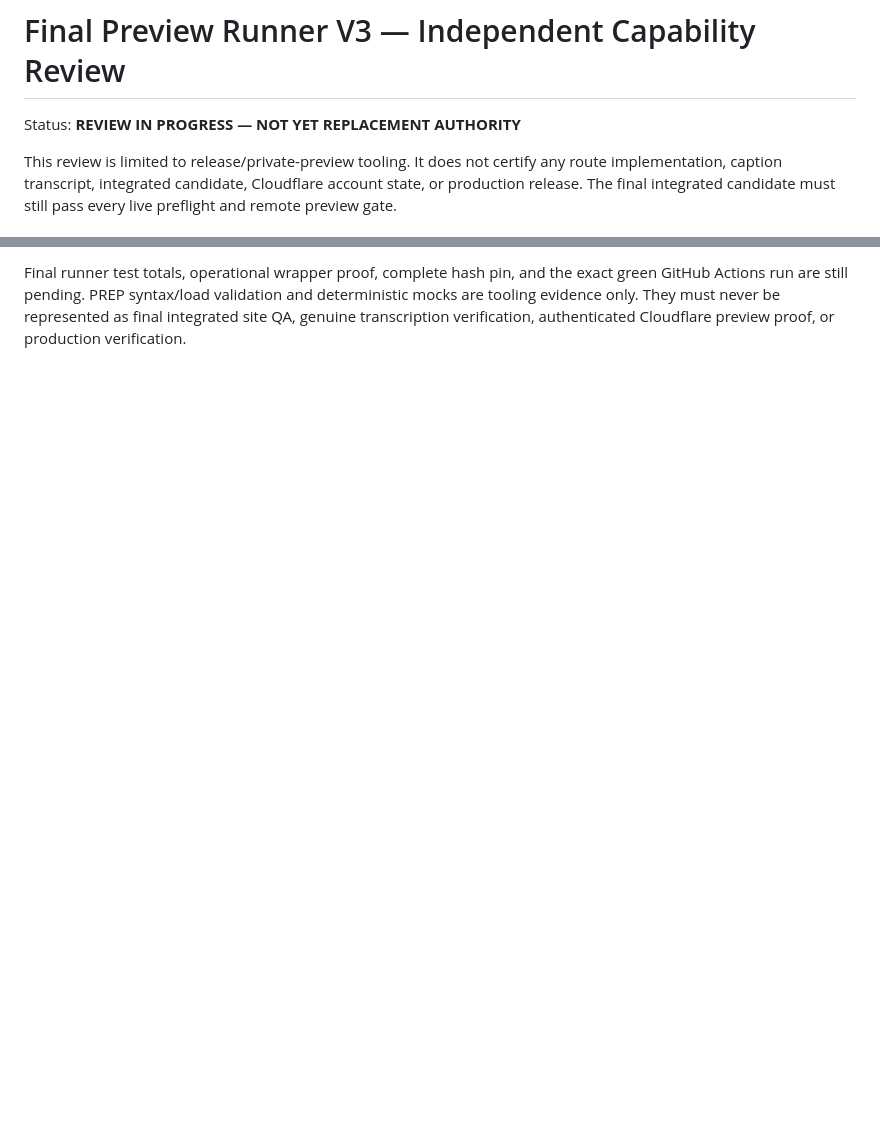
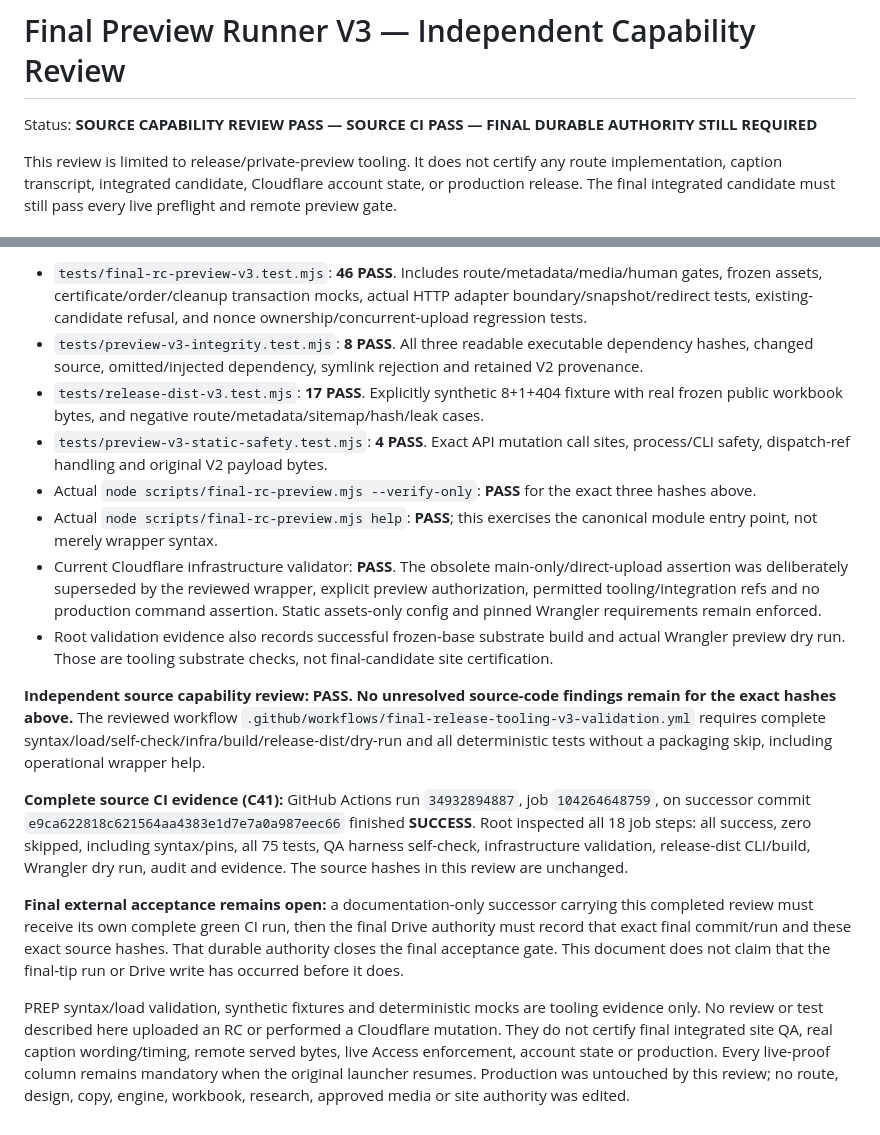
Before and after one commit to PHamilton8/parkerhamilton-ca, a Markdown page: docs/FINAL-PREVIEW-RUNNER-V3-CAPABILITY-REVIEW.md, 2 parts joined by grey strips. Rendered like a GitHub page; blank space fills up the shorter version.

```diff
--- a/docs/FINAL-PREVIEW-RUNNER-V3-CAPABILITY-REVIEW.md
+++ b/docs/FINAL-PREVIEW-RUNNER-V3-CAPABILITY-REVIEW.md
@@ -1,6 +1,6 @@
 # Final Preview Runner V3 — Independent Capability Review
 
-Status: **REVIEW IN PROGRESS — NOT YET REPLACEMENT AUTHORITY**
+Status: **SOURCE CAPABILITY REVIEW PASS — SOURCE CI PASS — FINAL DURABLE AUTHORITY STILL REQUIRED**
 
 This review is limited to release/private-preview tooling. It does not certify any route implementation, caption transcript, integrated candidate, Cloudflare account state, or production release. The final integrated candidate must still pass every live preflight and remote preview gate.
 
@@ -128,2 +147,17 @@ Independent local evidence so far, using Node `v24.19.0`:
 
-Final runner test totals, operational wrapper proof, complete hash pin, and the exact green GitHub Actions run are still pending. PREP syntax/load validation and deterministic mocks are tooling evidence only. They must never be represented as final integrated site QA, genuine transcription verification, authenticated Cloudflare preview proof, or production verification.
+- `tests/final-rc-preview-v3.test.mjs`: **46 PASS**. Includes route/metadata/media/human gates, frozen assets, certificate/order/cleanup transaction mocks, actual HTTP adapter boundary/snapshot/redirect tests, existing-candidate refusal, and nonce ownership/concurrent-upload regression tests.
+- `tests/preview-v3-integrity.test.mjs`: **8 PASS**. All three readable executable dependency hashes, changed source, omitted/injected dependency, symlink rejection and retained V2 provenance.
+- `tests/release-dist-v3.test.mjs`: **17 PASS**. Explicitly synthetic 8+1+404 fixture with real frozen public workbook bytes, and negative route/metadata/sitemap/hash/leak cases.
+- `tests/preview-v3-static-safety.test.mjs`: **4 PASS**. Exact API mutation call sites, process/CLI safety, dispatch-ref handling and original V2 payload bytes.
+- Actual `node scripts/final-rc-preview.mjs --verify-only`: **PASS** for the exact three hashes above.
+- Actual `node scripts/final-rc-preview.mjs help`: **PASS**; this exercises the canonical module entry point, not merely wrapper syntax.
+- Current Cloudflare infrastructure validator: **PASS**. The obsolete main-only/direct-upload assertion was deliberately superseded by the reviewed wrapper, explicit preview authorization, permitted tooling/integration refs and no production command assertion. Static assets-only config and pinned Wrangler requirements remain enforced.
+- Root validation evidence also records successful frozen-base substrate build and actual Wrangler preview dry run. Those are tooling substrate checks, not final-candidate site certification.
+
+**Independent source capability review: PASS. No unresolved source-code findings remain for the exact hashes above.** The reviewed workflow `.github/workflows/final-release-tooling-v3-validation.yml` requires complete syntax/load/self-check/infra/build/release-dist/dry-run and all deterministic tests without a packaging skip, including operational wrapper help.
+
+**Complete source CI evidence (C41):** GitHub Actions run `34932894887`, job `104264648759`, on successor commit `e9ca622818c621564aa4383e1d7e7a0a987eec66` finished **SUCCESS**. Root inspected all 18 job steps: all success, zero skipped, including syntax/pins, all 75 tests, QA harness self-check, infrastructure validation, release-dist CLI/build, Wrangler dry run, audit and evidence. The source hashes in this review are unchanged.
+
+**Final external acceptance remains open:** a documentation-only successor carrying this completed review must receive its own complete green CI run, then the final Drive authority must record that exact final commit/run and these exact source hashes. That durable authority closes the final acceptance gate. This document does not claim that the final-tip run or Drive write has occurred before it does.
+
+PREP syntax/load validation, synthetic fixtures and deterministic mocks are tooling evidence only. No review or test described here uploaded an RC or performed a Cloudflare mutation. They do not certify final integrated site QA, real caption wording/timing, remote served bytes, live Access enforcement, account state or production. Every live-proof column remains mandatory when the original launcher resumes. Production was untouched by this review; no route, design, copy, engine, workbook, research, approved media or site authority was edited.
```
Also changed, not shown: other parts of docs/FINAL-PREVIEW-RUNNER-V3-CAPABILITY-REVIEW.md (+70 -51 lines).
